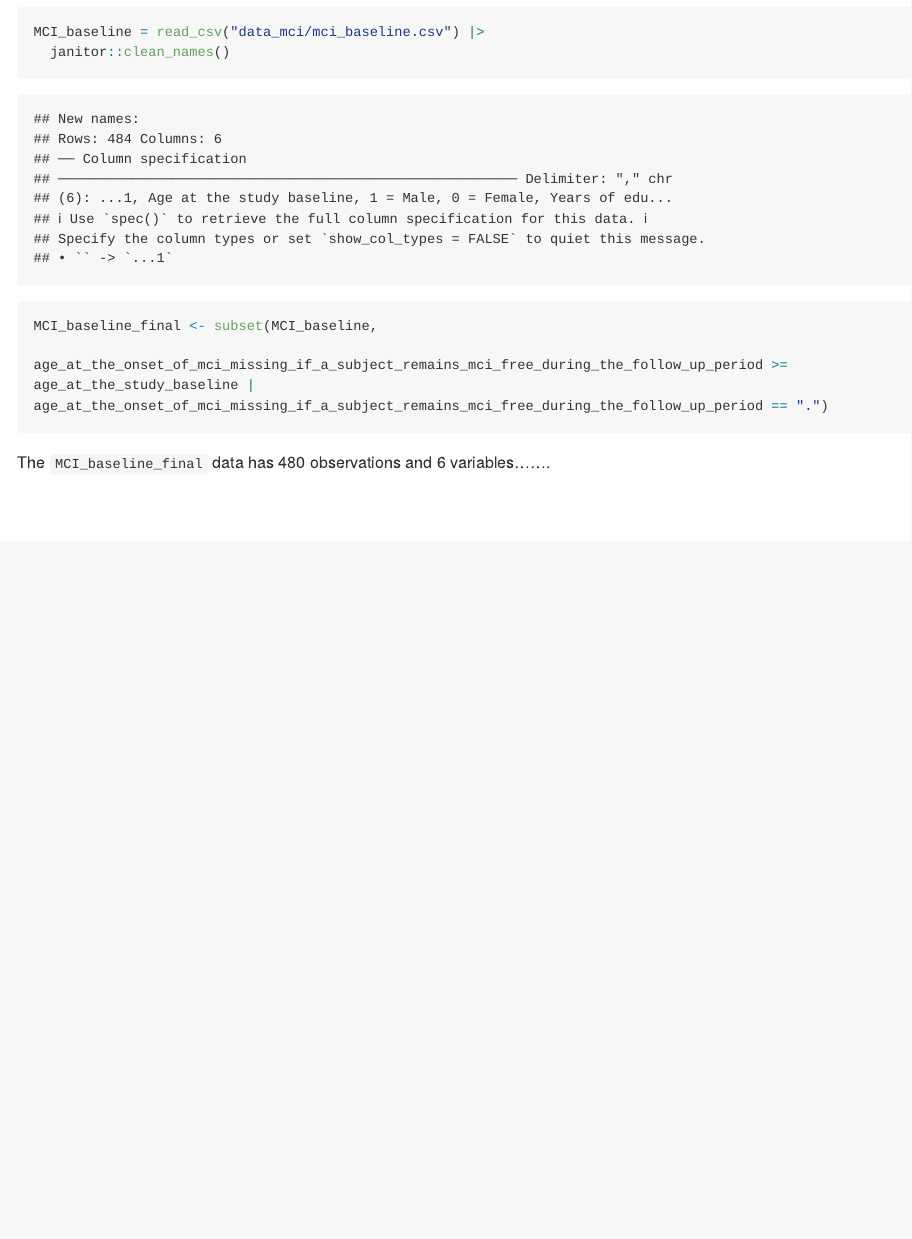
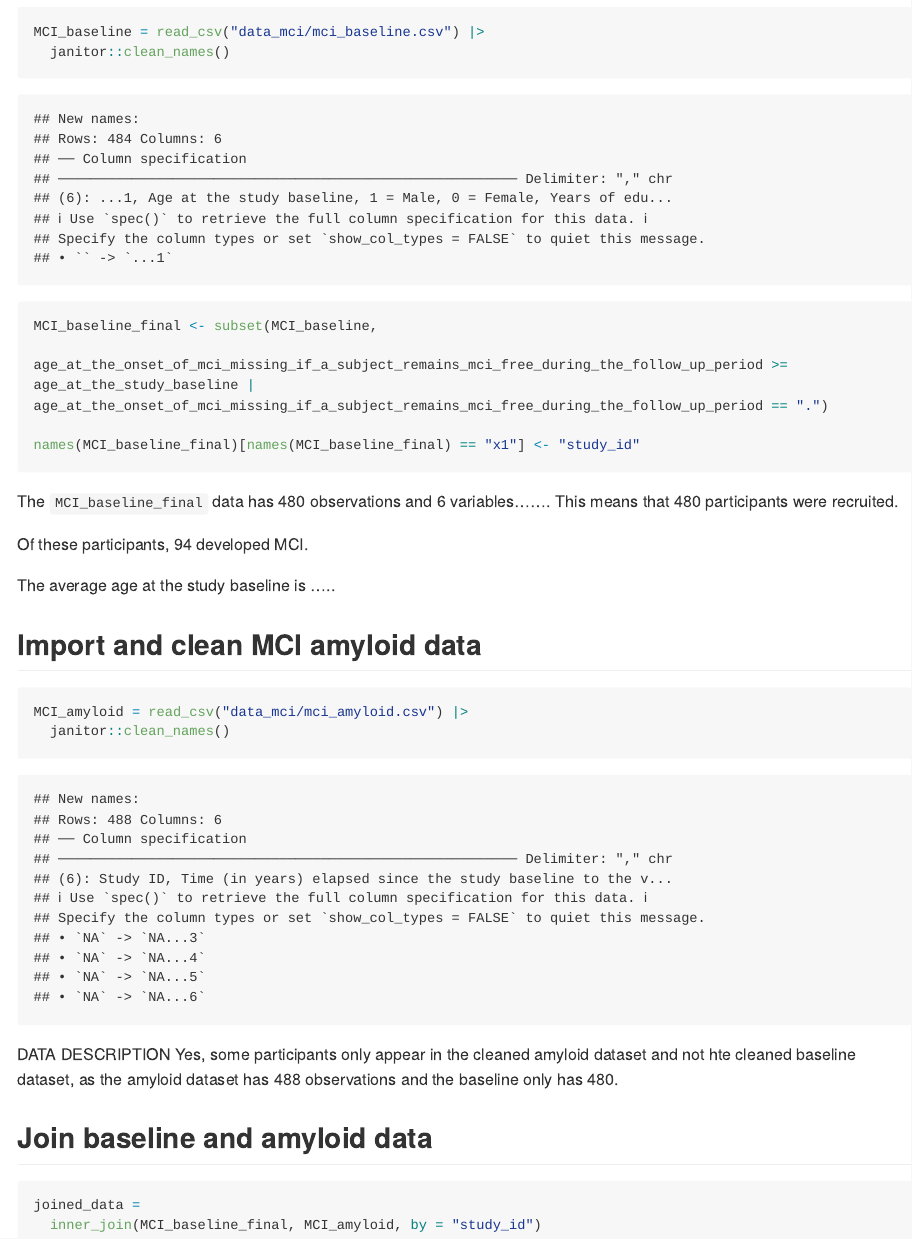
Before and after one commit to julietrowe816/p8105_hw2_jer2243, an R Markdown document (p8105_hw2_jer2243.Rmd): the page in a window 1100 px wide, from 5800 px down. The pictures show the output file p8105_hw2_jer2243.md that the author committed with the source, drawn offline in the style of GitHub; long lines of code are wrapped.

Commit message:
doing calculations from problem 3

````diff
--- a/p8105_hw2_jer2243.Rmd
+++ b/p8105_hw2_jer2243.Rmd
@@ -144,12 +144,28 @@ MCI_baseline = read_csv("data_mci/mci_baseline.csv") |>
 MCI_baseline_final <- subset(MCI_baseline,
                        age_at_the_onset_of_mci_missing_if_a_subject_remains_mci_free_during_the_follow_up_period >= age_at_the_study_baseline | age_at_the_onset_of_mci_missing_if_a_subject_remains_mci_free_during_the_follow_up_period == ".")
 
+names(MCI_baseline_final)[names(MCI_baseline_final) == "x1"] <- "study_id"
+
 ```
 
-The `MCI_baseline_final` data has `r nrow(MCI_baseline_final)` observations and `r ncol(MCI_baseline_final)` variables.......
+The `MCI_baseline_final` data has `r nrow(MCI_baseline_final)` observations and `r ncol(MCI_baseline_final)` variables....... This means that `r nrow(MCI_baseline_final)` participants were recruited.
+
+Of these participants, `r nrow(subset(MCI_baseline_final, age_at_the_onset_of_mci_missing_if_a_subject_remains_mci_free_during_the_follow_up_period != "."))` developed MCI.
+
+The average age at the study baseline is .....
+
 
 ## Import and clean MCI amyloid data
 ```{r}
 MCI_amyloid = read_csv("data_mci/mci_amyloid.csv") |>
   janitor::clean_names()
+
 ```
+DATA DESCRIPTION
+Yes, some participants only appear in the cleaned amyloid dataset and not hte cleaned baseline dataset, as the amyloid dataset has 488 observations and the baseline only has 480.
+
+## Join baseline and amyloid data
+```{r}
+joined_data =
+  inner_join(MCI_baseline_final, MCI_amyloid, by = "study_id")
+```
````
Also changed, not shown: p8105_hw2_jer2243.md.
